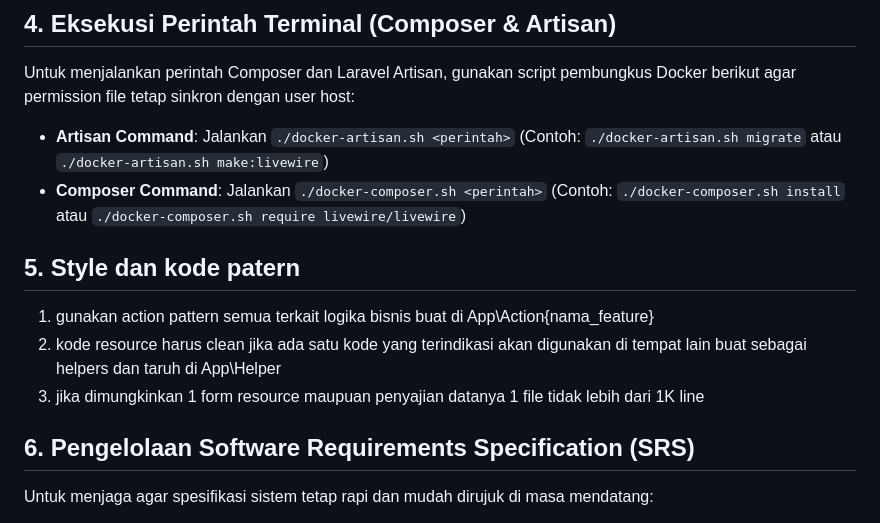
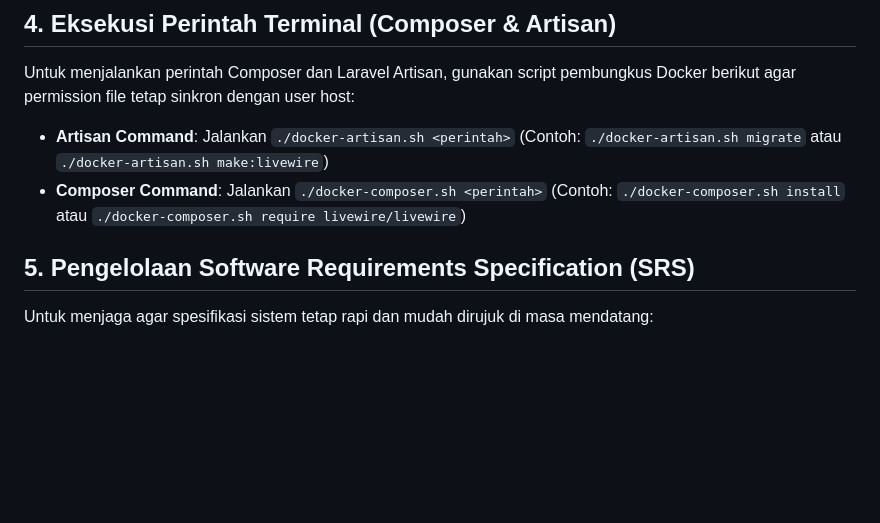
Before and after one commit to RansomBroker/diego-music-store, a Markdown page: .agents/workflows/workflow.md, the part around the change. Drawn GitHub-style; blank space fills up the shorter version.

Commit message:
docs: add code style guide and update workflow documentation for project standards

```diff
--- a/.agents/workflows/workflow.md
+++ b/.agents/workflows/workflow.md
@@ -59,13 +59,8 @@ Untuk menjalankan perintah Composer dan Laravel Artisan, gunakan script pembungk
 - **Composer Command**: Jalankan `./docker-composer.sh <perintah>` (Contoh: `./docker-composer.sh install` atau `./docker-composer.sh require livewire/livewire`)
 
 
-## 5. Style dan kode patern
-1. gunakan action pattern semua terkait logika bisnis buat di App\Action\{nama_feature}
-2. kode resource harus clean jika ada satu kode yang terindikasi akan digunakan di tempat lain buat sebagai helpers dan taruh di App\Helper
-3. jika dimungkinkan 1 form resource maupuan penyajian datanya 1 file tidak lebih dari 1K line
 
-
-## 6. Pengelolaan Software Requirements Specification (SRS)
+## 5. Pengelolaan Software Requirements Specification (SRS)
 Untuk menjaga agar spesifikasi sistem tetap rapi dan mudah dirujuk di masa mendatang:
 1. **Source of Truth pada Level Feature**: Dokumen SRS diletakkan pada level **Feature** (`workspace/features/FEATURE-XXX.md` atau `workspace/features/FEATURE-XXX/srs.md` jika sangat kompleks). Hindari menulis detail SRS di level Task karena Task bersifat sementara (*short-lived*).
 2. **Referensi pada Task**: File Task (`execution/tasks/TASK-XXX/task.md`) tidak perlu menulis ulang detail spesifikasi, melainkan cukup menautkan **referensi/link** ke Feature terkait dan berfokus pada *Acceptance Criteria* teknis spesifik untuk task tersebut.
```
Also changed, not shown: .agents/rules/code-style-guide.md (added, +123 -0 lines).
